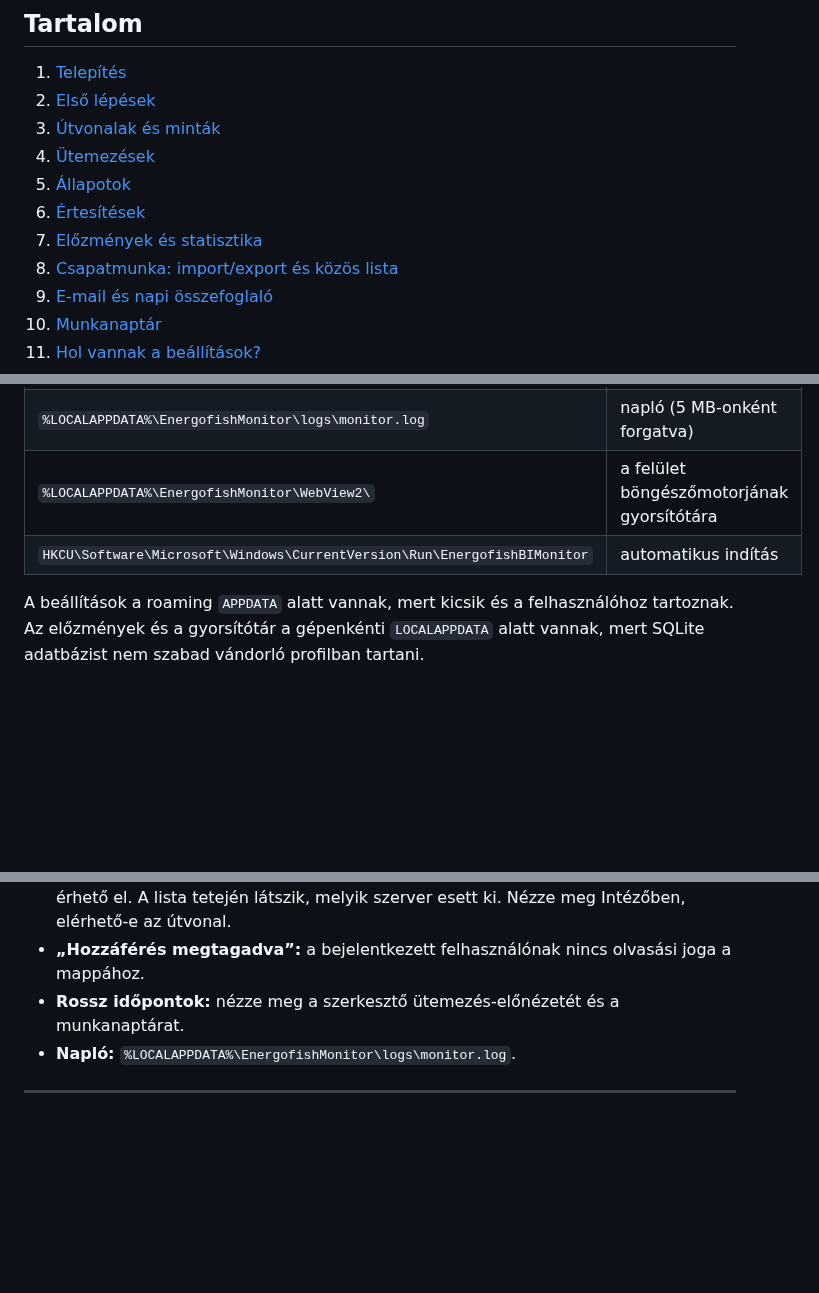
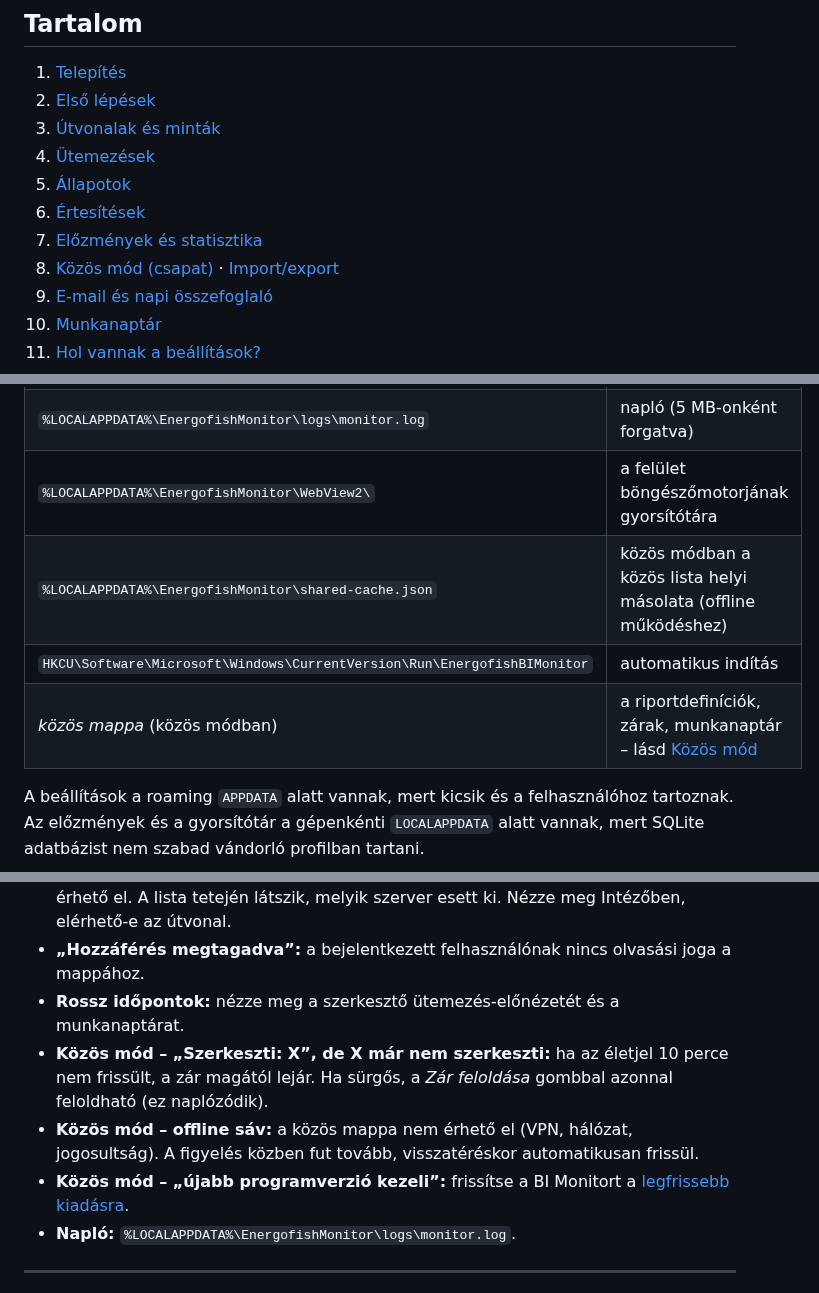
Before and after one commit to vferenc-creator/bi_check, a Markdown page: README.md, 3 parts joined by grey strips. Rendered like a GitHub page; blank space fills up the shorter version.

```diff
--- a/README.md
+++ b/README.md
@@ -33,7 +33,7 @@ Minden sikeres build után automatikusan új kiadás készül (`BIMonitor.exe` +
 5. [Állapotok](#állapotok)
 6. [Értesítések](#értesítések)
 7. [Előzmények és statisztika](#előzmények-és-statisztika)
-8. [Csapatmunka: import/export és közös lista](#csapatmunka-importexport-és-közös-lista)
+8. [Közös mód (csapat)](#közös-mód-csapat) · [Import/export](#importexport)
 9. [E-mail és napi összefoglaló](#e-mail-és-napi-összefoglaló)
 10. [Munkanaptár](#munkanaptár)
 11. [Hol vannak a beállítások?](#hol-vannak-a-beállítások)
@@ -232,7 +279,9 @@ A kódban az évenkénti adatok helye: `internal/calendar/transfers.go`.
 | `%LOCALAPPDATA%\EnergofishMonitor\history.db` | előzmények (SQLite): érkezések, állapotváltozások, futási idő |
 | `%LOCALAPPDATA%\EnergofishMonitor\logs\monitor.log` | napló (5 MB-onként forgatva) |
 | `%LOCALAPPDATA%\EnergofishMonitor\WebView2\` | a felület böngészőmotorjának gyorsítótára |
+| `%LOCALAPPDATA%\EnergofishMonitor\shared-cache.json` | közös módban a közös lista helyi másolata (offline működéshez) |
 | `HKCU\Software\Microsoft\Windows\CurrentVersion\Run\EnergofishBIMonitor` | automatikus indítás |
+| *közös mappa* (közös módban) | a riportdefiníciók, zárak, munkanaptár – lásd [Közös mód](#közös-mód-csapat) |
 
 A beállítások a roaming `APPDATA` alatt vannak, mert kicsik és a felhasználóhoz tartoznak. Az előzmények és a gyorsítótár a gépenkénti `LOCALAPPDATA` alatt vannak, mert SQLite adatbázist nem szabad vándorló profilban tartani.
 
@@ -260,6 +309,9 @@ Egyszerre csak egy példány fut: a második indítás csak előhozza az elsőt.
 - **Minden elem „Elérhetetlen”:** hálózati vagy VPN-probléma, illetve a szerver nem érhető el. A lista tetején látszik, melyik szerver esett ki. Nézze meg Intézőben, elérhető-e az útvonal.
 - **„Hozzáférés megtagadva”:** a bejelentkezett felhasználónak nincs olvasási joga a mappához.
 - **Rossz időpontok:** nézze meg a szerkesztő ütemezés-előnézetét és a munkanaptárat.
+- **Közös mód – „Szerkeszti: X”, de X már nem szerkeszti:** ha az életjel 10 perce nem frissült, a zár magától lejár. Ha sürgős, a *Zár feloldása* gombbal azonnal feloldható (ez naplózódik).
+- **Közös mód – offline sáv:** a közös mappa nem érhető el (VPN, hálózat, jogosultság). A figyelés közben fut tovább, visszatéréskor automatikusan frissül.
+- **Közös mód – „újabb programverzió kezeli”:** frissítse a BI Monitort a [legfrissebb kiadásra](https://github.com/vferenc-creator/bi_check/releases/latest).
 - **Napló:** `%LOCALAPPDATA%\EnergofishMonitor\logs\monitor.log`.
 
 ---
```
Also changed, not shown: other parts of README.md (+57 -9 lines), docs/kozos-mod-kezi-teszt.md (added, +95 -0 lines), docs/kozos-lista.png (added), docs/kozos-utkozes.png (added), docs/kozos-zarolt.png (added).
